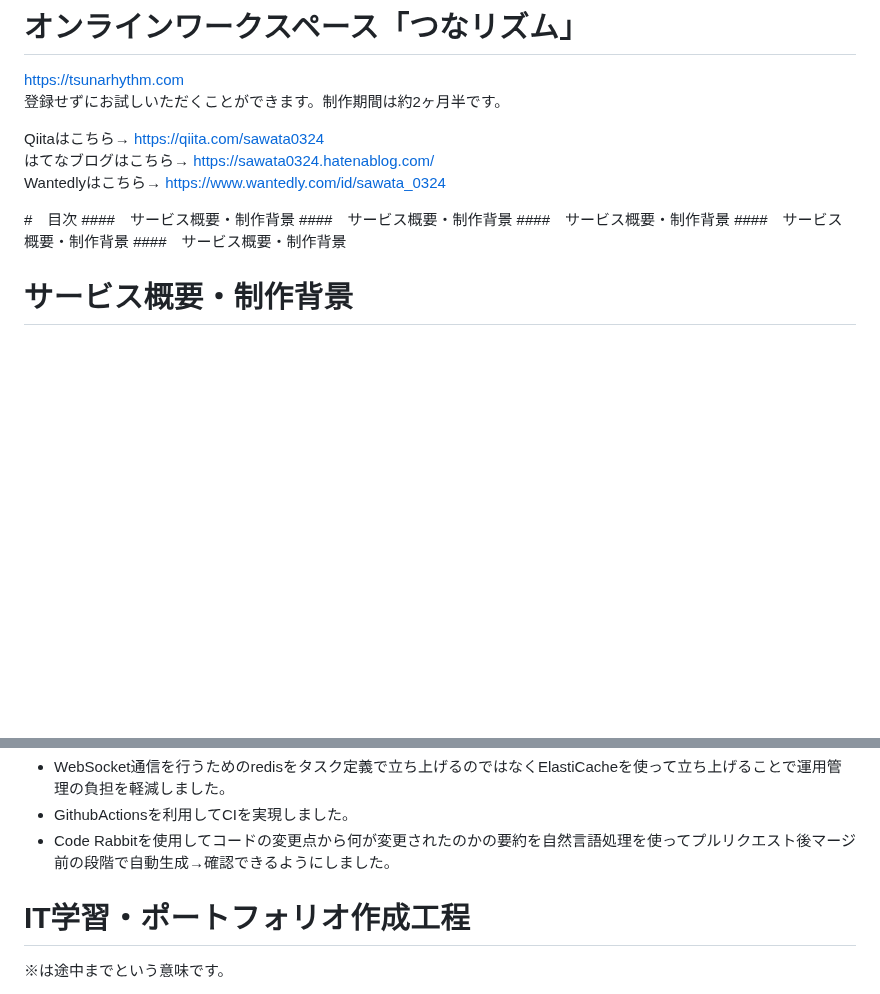
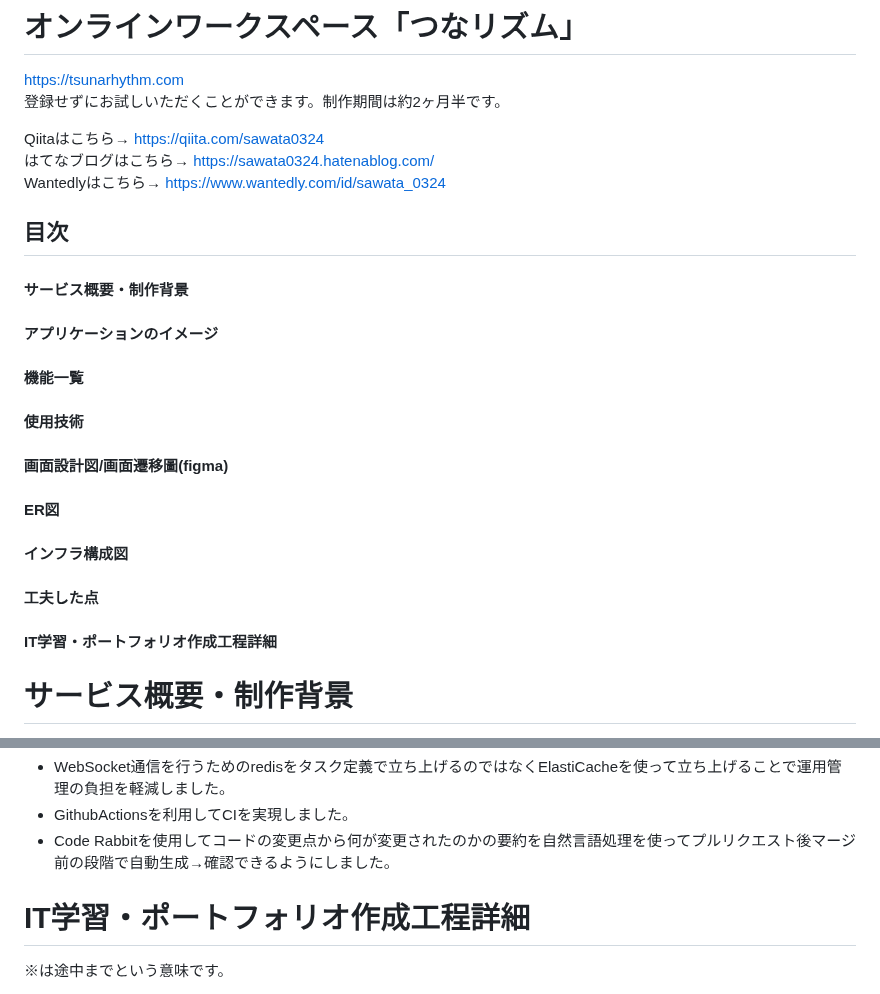
Before and after one commit to siosawa/TsunaRhythm2, a Markdown page: README.md, 2 parts joined by grey strips. Rendered like a GitHub page; blank space fills up the shorter version.

```diff
--- a/README.md
+++ b/README.md
@@ -6,12 +6,16 @@ Qiitaはこちら→ https://qiita.com/sawata0324　<br />
 はてなブログはこちら→ https://sawata0324.hatenablog.com/　<br />
 Wantedlyはこちら→ https://www.wantedly.com/id/sawata_0324
 
-#　目次
-####　サービス概要・制作背景
-####　サービス概要・制作背景
-####　サービス概要・制作背景
-####　サービス概要・制作背景
-####　サービス概要・制作背景
+## 目次
+#### サービス概要・制作背景
+#### アプリケーションのイメージ
+#### 機能一覧
+#### 使用技術
+#### 画面設計図/画面遷移圖(figma)
+#### ER図
+#### インフラ構成図
+#### 工夫した点
+#### IT学習・ポートフォリオ作成工程詳細
 
 # サービス概要・制作背景
 ◇サービス名 : オンラインワークスペース「つなリズム」
@@ -144,7 +148,7 @@ https://www.figma.com/design/iwQ8M5fM7YT9RSUpYuNyJh/%E3%81%A4%E3%81%AA%E3%83%AA%
  - GithubActionsを利用してCIを実現しました。
  - Code Rabbitを使用してコードの変更点から何が変更されたのかの要約を自然言語処理を使ってプルリクエスト後マージ前の段階で自動生成→確認できるようにしました。
 
-# IT学習・ポートフォリオ作成工程
+# IT学習・ポートフォリオ作成工程詳細
 ※は途中までという意味です。
 1. 2022/10~11:
     - キタミ式IT塾基本情報技術者検定 第17章まで
```
